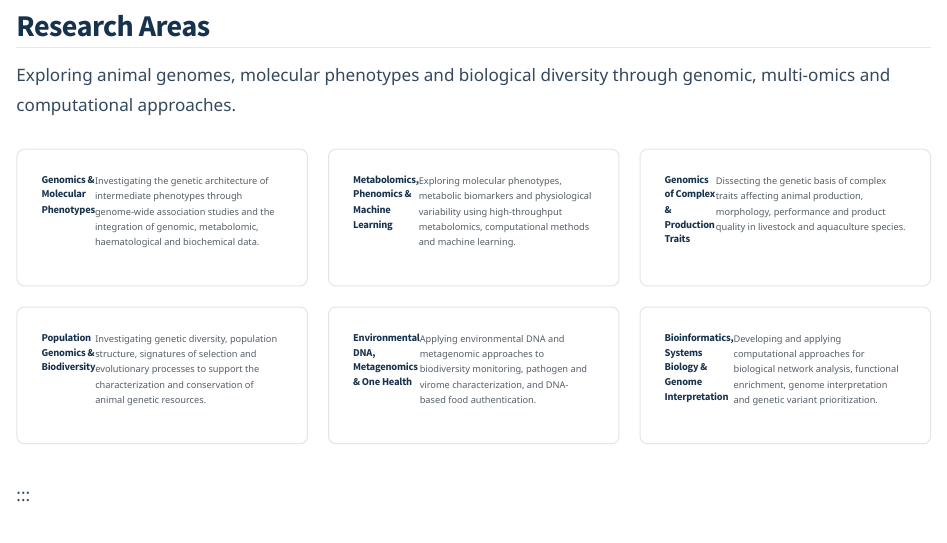
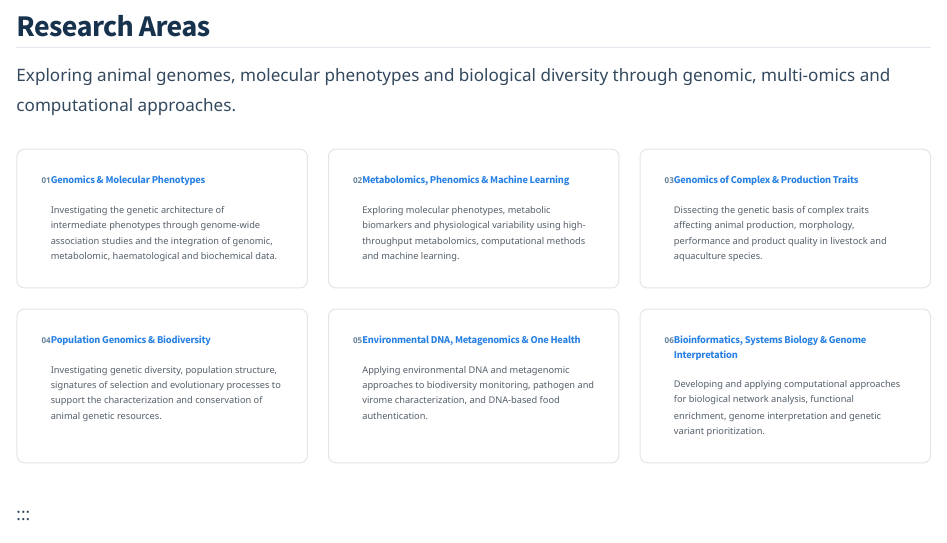
Before and after one commit to samuele-bovo/samuele-bovo.github.io, a Quarto document (index.qmd): the page in a window 1100 px wide, from 800 px down. Rendered offline with R 4.5, knitr and Pandoc in place of Quarto, with nearby package versions.

Commit message:
Update index.qmd

```diff
--- a/index.qmd
+++ b/index.qmd
@@ -41,37 +41,54 @@ Exploring animal genomes, molecular phenotypes and biological diversity through
 ::: {.research-grid}
 
 ::: {.research-card}
-### Genomics & Molecular Phenotypes
+<span class="research-number">01</span>
+
+### [Genomics & Molecular Phenotypes](research.qmd#genomics-molecular-phenotypes)
 
 Investigating the genetic architecture of intermediate phenotypes through genome-wide association studies and the integration of genomic, metabolomic, haematological and biochemical data.
 :::
 
 ::: {.research-card}
-### Metabolomics, Phenomics & Machine Learning
+
+<span class="research-number">02</span>
+
+### [Metabolomics, Phenomics & Machine Learning](research.qmd#metabolomics-phenomics-machine-learning)
 
 Exploring molecular phenotypes, metabolic biomarkers and physiological variability using high-throughput metabolomics, computational methods and machine learning.
 :::
 
 ::: {.research-card}
-### Genomics of Complex & Production Traits
+
+<span class="research-number">03</span>
+
+### [Genomics of Complex & Production Traits](research.qmd#genomics-complex-production-traits)
 
 Dissecting the genetic basis of complex traits affecting animal production, morphology, performance and product quality in livestock and aquaculture species.
 :::
 
 ::: {.research-card}
-### Population Genomics & Biodiversity
+
+<span class="research-number">04</span>
+
+### [Population Genomics & Biodiversity](research.qmd#population-genomics-biodiversity)
 
 Investigating genetic diversity, population structure, signatures of selection and evolutionary processes to support the characterization and conservation of animal genetic resources.
 :::
 
 ::: {.research-card}
-### Environmental DNA, Metagenomics & One Health
+
+<span class="research-number">05</span>
+
+### [Environmental DNA, Metagenomics & One Health](research.qmd#environmental-dna-metagenomics-one-health)
 
 Applying environmental DNA and metagenomic approaches to biodiversity monitoring, pathogen and virome characterization, and DNA-based food authentication.
 :::
 
 ::: {.research-card}
-### Bioinformatics, Systems Biology & Genome Interpretation
+
+<span class="research-number">06</span>
+
+### [Bioinformatics, Systems Biology & Genome Interpretation](research.qmd#bioinformatics-systems-biology)
 
 Developing and applying computational approaches for biological network analysis, functional enrichment, genome interpretation and genetic variant prioritization.
 :::
```
